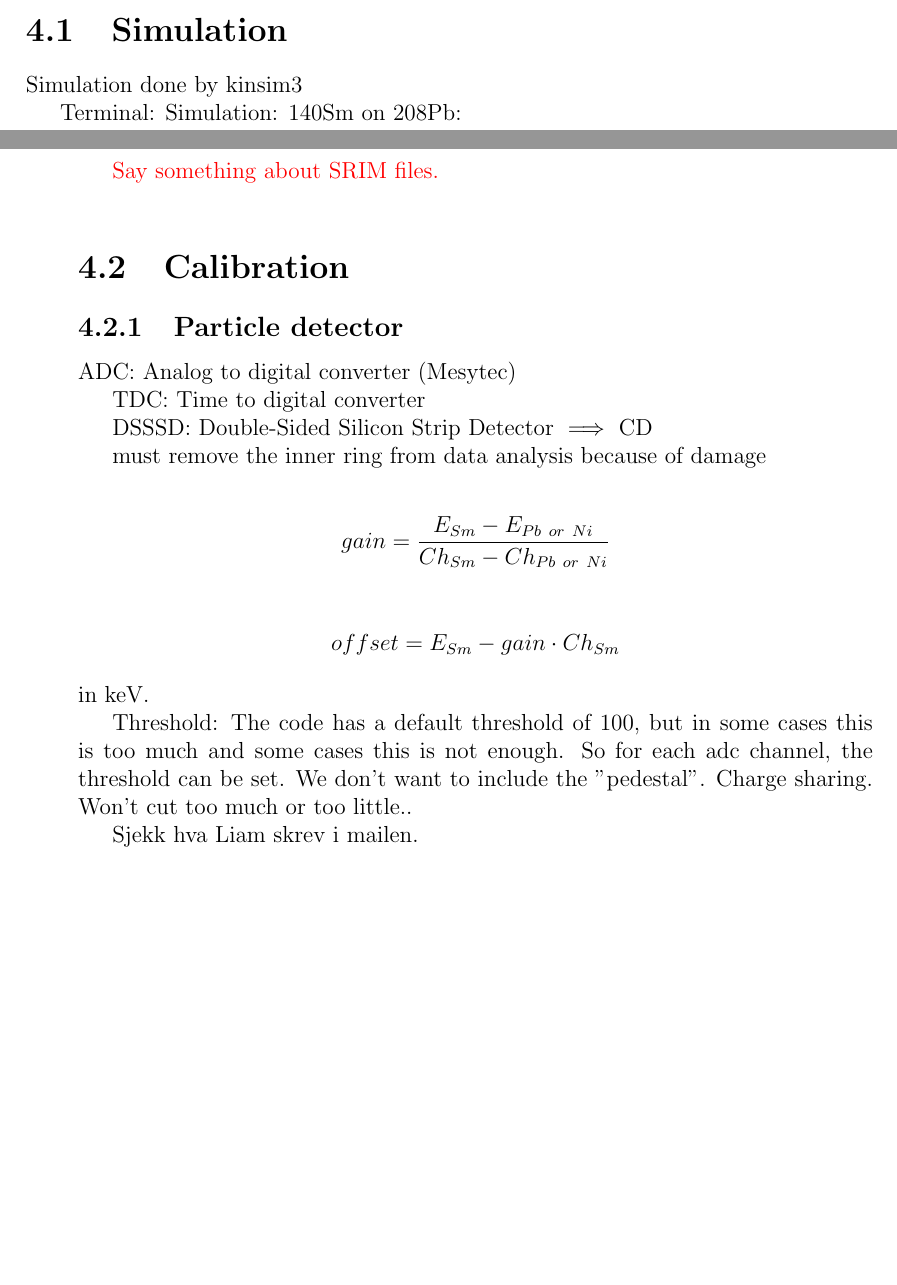
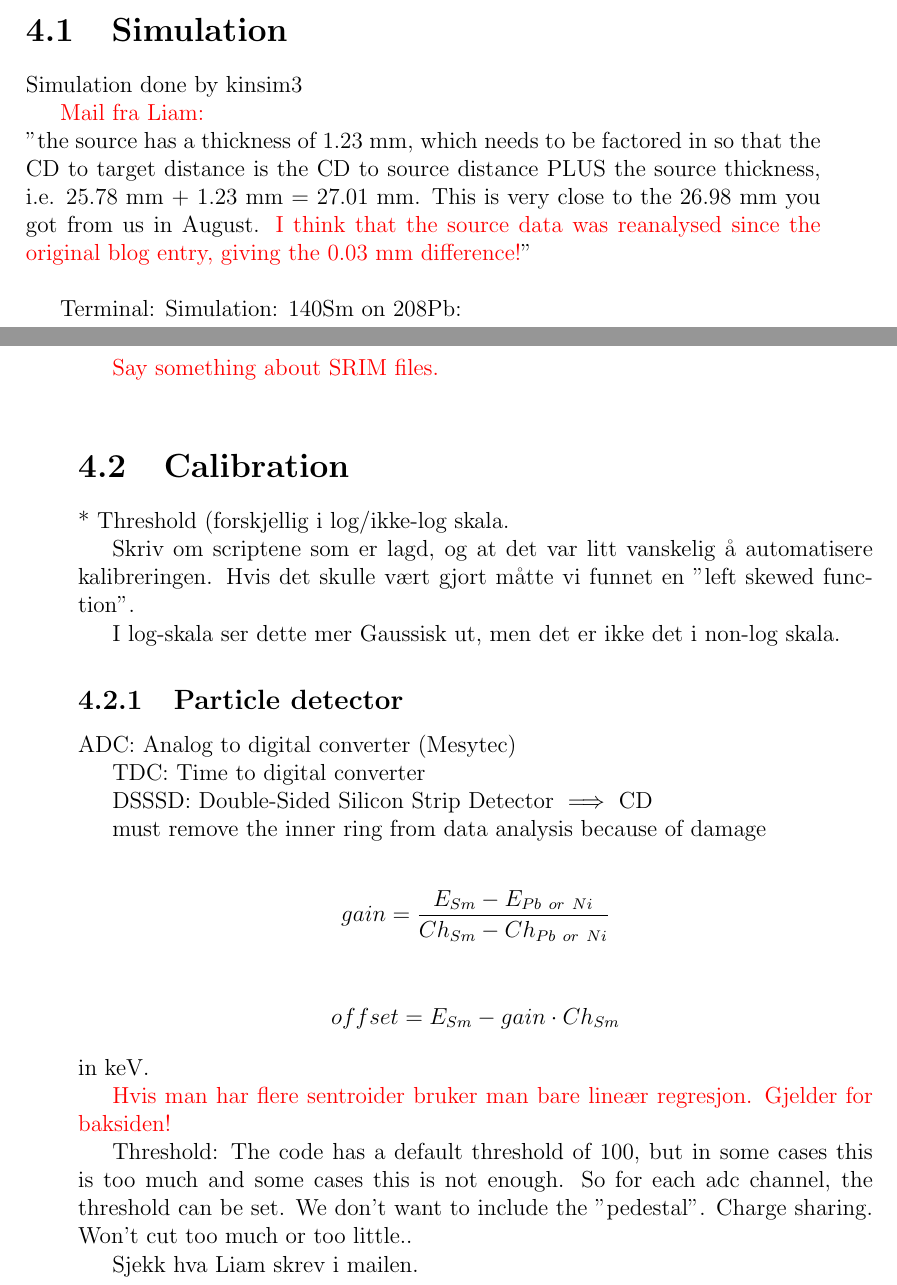
Before and after one commit to wiggoen/MasterThesis, a LaTeX thesis (Thesis/MasterThesis.tex): two parts of pages 23 and 24 of 37 before the commit and two parts of pages 23 and 24 of 39 after it, joined at a grey line, cut so that both start at the same text, the shorter picture padded with empty space. The pictures show the PDF file Thesis/MasterThesis.pdf that the author committed with the source.

Commit message:
added reminder text

```diff
--- a/Thesis/MasterThesis.tex
+++ b/Thesis/MasterThesis.tex
@@ -482,6 +482,12 @@ particle-gamma and particle-gamma-gamma coincidence
 Simulation done by kinsim3
 
 
+
+\textcolor{red}{Mail fra Liam:} \newline
+"the source has a thickness of 1.23 mm, which needs to be factored in so that the CD to target distance is the CD to source distance PLUS the source thickness, i.e. 25.78 mm + 1.23 mm =  27.01 mm. This is very close to the 26.98 mm you got from us in August. \textcolor{red}{I think that the source data was reanalysed since the original blog entry, giving the 0.03 mm difference!}" \newline
+
+
+
 Terminal: Simulation: 140Sm on 208Pb:
 \begin{lstlisting}[language=sh]
 $ cd GitHub/Miniball/kinsim
@@ -513,6 +519,17 @@ void kinsim3( int Zb, int Zt, double Ab, double At, double thick /* mg/cm^2 */,
 
 
 \section{Calibration}
+
+* Threshold (forskjellig i log/ikke-log skala.
+
+
+Skriv om scriptene som er lagd, og at det var litt vanskelig å automatisere kalibreringen. Hvis det skulle vært gjort måtte vi funnet en "left skewed function".
+
+
+I log-skala ser dette mer Gaussisk ut, men det er ikke det i non-log skala.
+
+
+
 \subsection{Particle detector}
 ADC: Analog to digital converter (Mesytec)
 
@@ -531,6 +548,7 @@ must remove the inner ring from data analysis because of damage
 \end{align*}
 in keV.
 
+\textcolor{red}{Hvis man har flere sentroider bruker man bare lineær regresjon. Gjelder for baksiden!}
 
 Threshold: The code has a default threshold of 100, but in some cases this is too much and some cases this is not enough. So for each adc channel, the threshold can be set. We don't want to include the "pedestal". Charge sharing.
 Won't cut too much or too little..
```
Also changed, not shown: Thesis/MasterThesis.pdf.
